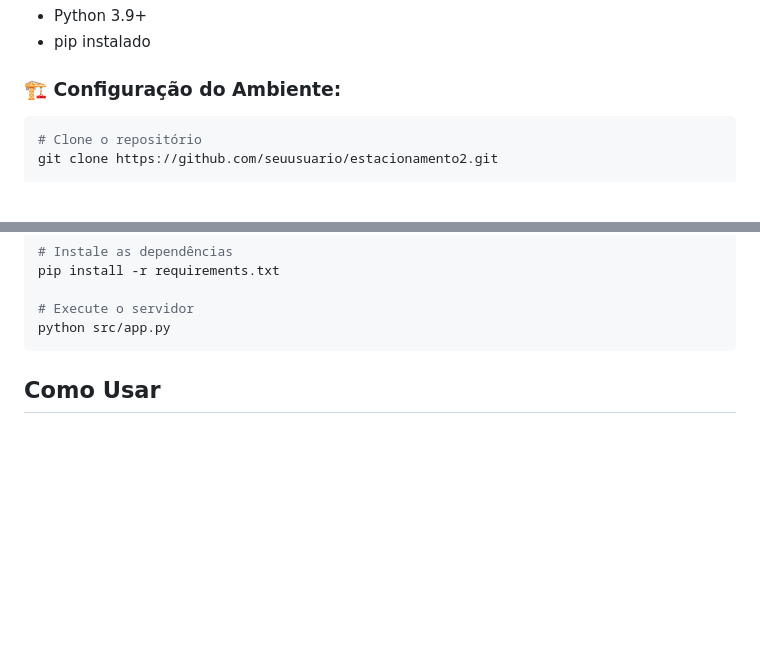
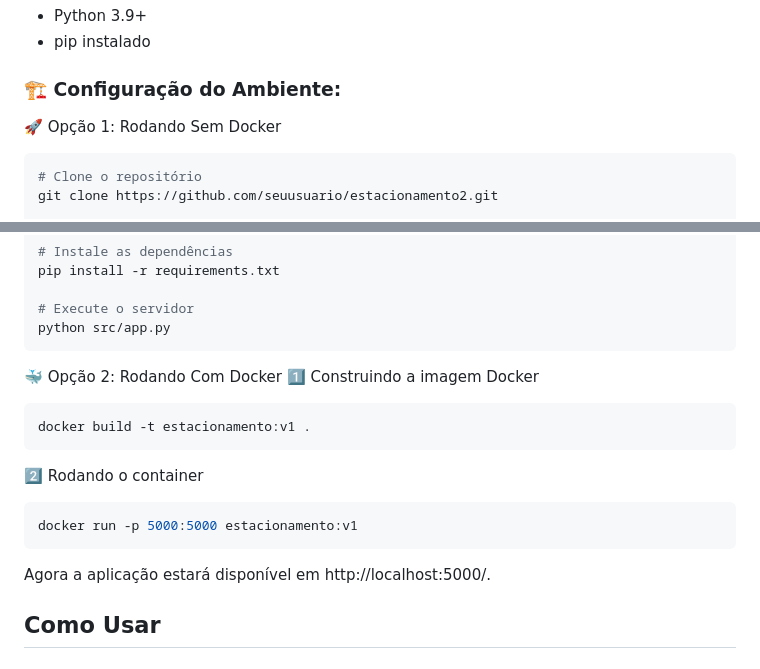
Before and after one commit to MatheusFernandesDuarte/estacionamento, a Markdown page: README.md, 2 parts joined by grey strips. Rendered like a GitHub page; blank space fills up the shorter version.

````diff
--- a/README.md
+++ b/README.md
@@ -85,6 +85,7 @@ README.md
 - pip instalado
 
 ### 🏗️ Configuração do Ambiente:
+🚀 Opção 1: Rodando Sem Docker
 ```bash
 # Clone o repositório
 git clone https://github.com/seuusuario/estacionamento2.git
@@ -103,6 +104,17 @@ pip install -r requirements.txt
 # Execute o servidor
 python src/app.py
 ```
+🐳 Opção 2: Rodando Com Docker
+1️⃣ Construindo a imagem Docker
+```bash
+docker build -t estacionamento:v1 .
+```
+
+2️⃣ Rodando o container
+```bash
+docker run -p 5000:5000 estacionamento:v1
+```
+Agora a aplicação estará disponível em http://localhost:5000/.
 
 ## Como Usar
 
````
